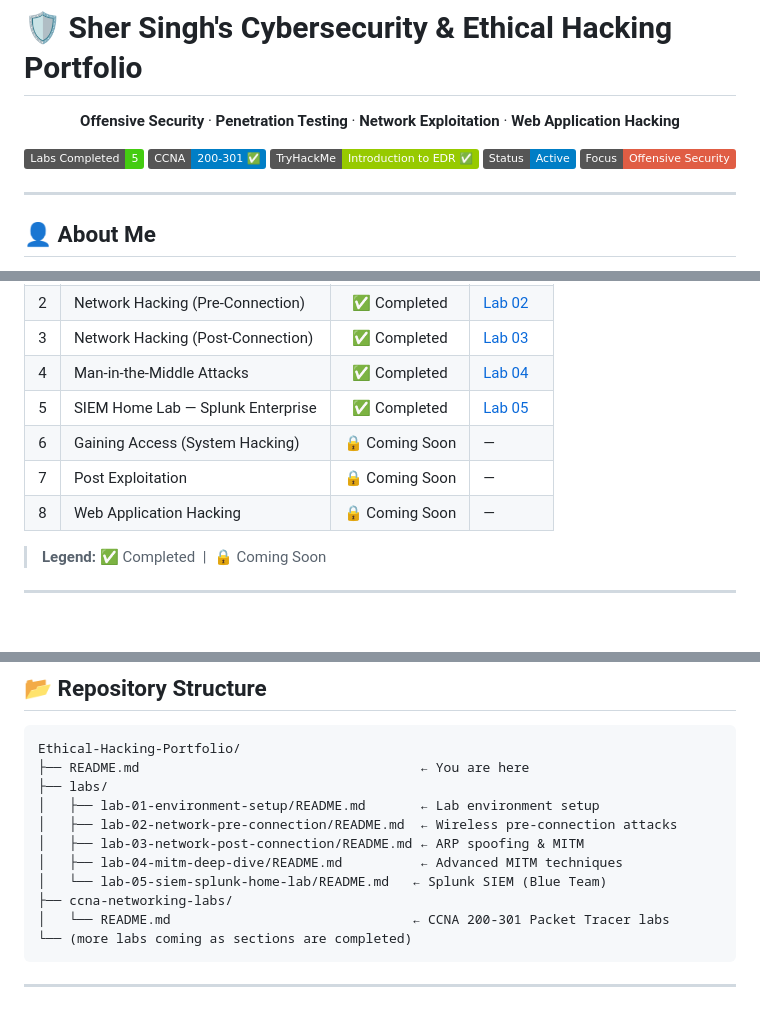
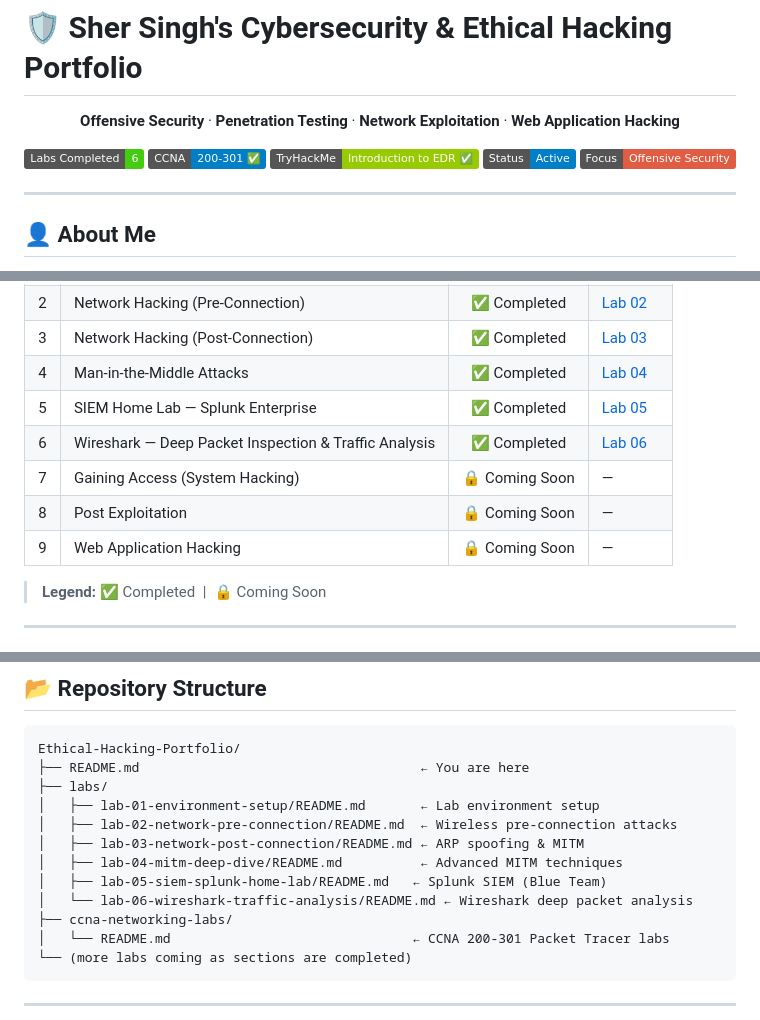
Before and after one commit to SherSinghRathod/Sher-Singh-Rathod, a Markdown page: README.md, 3 parts joined by grey strips. Rendered like a GitHub page; badges without logos.

```diff
--- a/README.md
+++ b/README.md
@@ -4,7 +4,7 @@
 
 **Offensive Security** · **Penetration Testing** · **Network Exploitation** · **Web Application Hacking**
 
-[![Labs](https://img.shields.io/badge/Labs_Completed-5-brightgreen)]()
+[![Labs](https://img.shields.io/badge/Labs_Completed-6-brightgreen)]()
 [![CCNA](https://img.shields.io/badge/CCNA-200--301_%E2%9C%85-blue?logo=cisco)](ccna-networking-labs/README.md)
 [![TryHackMe](https://img.shields.io/badge/TryHackMe-Introduction_to_EDR_%E2%9C%85-green?logo=tryhackme)](https://tryhackme.com/room/introductiontoedrs)
 [![Status](https://img.shields.io/badge/Status-Active-blue)]()
@@ -70,9 +73,10 @@ Built a production-grade isolated penetration testing lab with Kali Linux (attac
 | 3 | Network Hacking (Post-Connection) | ✅ Completed | [Lab 03](labs/lab-03-network-post-connection/README.md) |
 | 4 | Man-in-the-Middle Attacks | ✅ Completed | [Lab 04](labs/lab-04-mitm-deep-dive/README.md) |
 | 5 | SIEM Home Lab — Splunk Enterprise | ✅ Completed | [Lab 05](labs/lab-05-siem-splunk-home-lab/README.md) |
-| 6 | Gaining Access (System Hacking) | 🔒 Coming Soon | — |
-| 7 | Post Exploitation | 🔒 Coming Soon | — |
-| 8 | Web Application Hacking | 🔒 Coming Soon | — |
+| 6 | Wireshark — Deep Packet Inspection & Traffic Analysis | ✅ Completed | [Lab 06](labs/lab-06-wireshark-traffic-analysis/README.md) |
+| 7 | Gaining Access (System Hacking) | 🔒 Coming Soon | — |
+| 8 | Post Exploitation | 🔒 Coming Soon | — |
+| 9 | Web Application Hacking | 🔒 Coming Soon | — |
 
 > **Legend:** ✅ Completed &nbsp;|&nbsp; 🔒 Coming Soon
 
@@ -151,7 +155,8 @@ Ethical-Hacking-Portfolio/
 │   ├── lab-02-network-pre-connection/README.md  ← Wireless pre-connection attacks
 │   ├── lab-03-network-post-connection/README.md ← ARP spoofing & MITM
 │   ├── lab-04-mitm-deep-dive/README.md          ← Advanced MITM techniques
-│   └── lab-05-siem-splunk-home-lab/README.md   ← Splunk SIEM (Blue Team)
+│   ├── lab-05-siem-splunk-home-lab/README.md   ← Splunk SIEM (Blue Team)
+│   └── lab-06-wireshark-traffic-analysis/README.md ← Wireshark deep packet analysis
 ├── ccna-networking-labs/
 │   └── README.md                               ← CCNA 200-301 Packet Tracer labs
 └── (more labs coming as sections are completed)
```
Also changed, not shown: other parts of README.md (+3 -0 lines), labs/lab-06-wireshark-traffic-analysis/README.md (added, +304 -0 lines).
